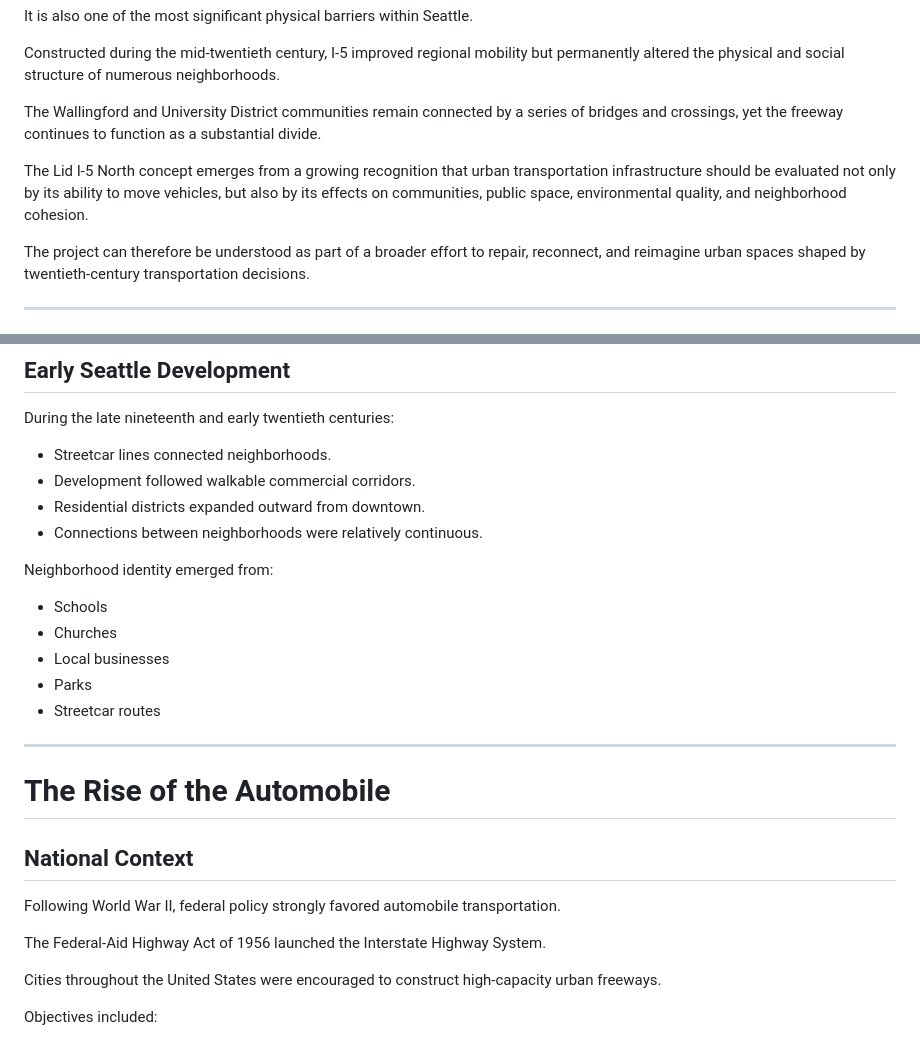
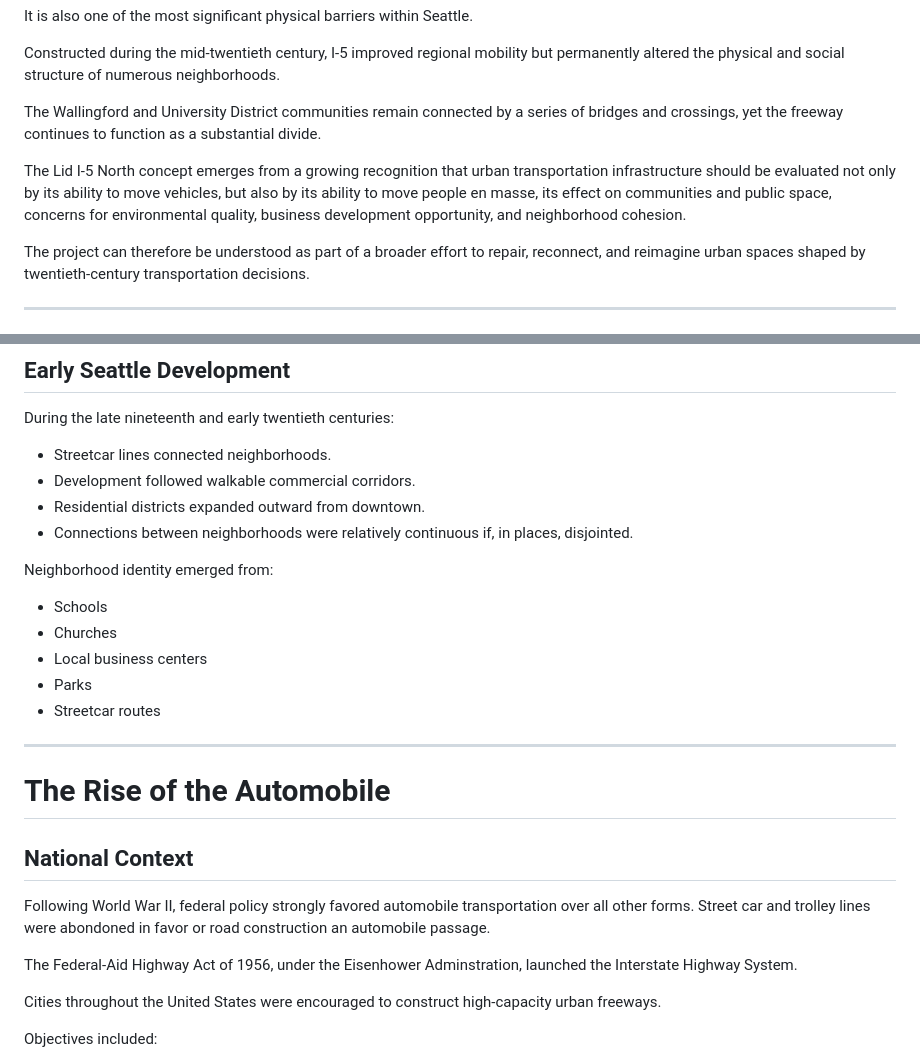
Before and after one commit to ww44ss/Lid-I5-North, a Markdown page: PROJECT_HISTORY_AND_CONTEXT.md, 2 parts joined by grey strips. Drawn GitHub-style.

```diff
--- a/PROJECT_HISTORY_AND_CONTEXT.md
+++ b/PROJECT_HISTORY_AND_CONTEXT.md
@@ -29,7 +29,7 @@ Constructed during the mid-twentieth century, I-5 improved regional mobility but
 
 The Wallingford and University District communities remain connected by a series of bridges and crossings, yet the freeway continues to function as a substantial divide.
 
-The Lid I-5 North concept emerges from a growing recognition that urban transportation infrastructure should be evaluated not only by its ability to move vehicles, but also by its effects on communities, public space, environmental quality, and neighborhood cohesion.
+The Lid I-5 North concept emerges from a growing recognition that urban transportation infrastructure should be evaluated not only by its ability to move vehicles, but also by its ability to move people en masse, its effect on communities and public space, concerns for environmental quality, business development opportunity, and neighborhood cohesion.
 
 The project can therefore be understood as part of a broader effort to repair, reconnect, and reimagine urban spaces shaped by twentieth-century transportation decisions.
 
@@ -54,13 +54,13 @@ During the late nineteenth and early twentieth centuries:
 - Streetcar lines connected neighborhoods.
 - Development followed walkable commercial corridors.
 - Residential districts expanded outward from downtown.
-- Connections between neighborhoods were relatively continuous.
+- Connections between neighborhoods were relatively continuous if, in places, disjointed.
 
 Neighborhood identity emerged from:
 
 - Schools
 - Churches
-- Local businesses
+- Local business centers
 - Parks
 - Streetcar routes
 
@@ -70,9 +70,9 @@ Neighborhood identity emerged from:
 
 ## National Context
 
-Following World War II, federal policy strongly favored automobile transportation.
+Following World War II, federal policy strongly favored automobile transportation over all other forms. Street car and trolley lines were abondoned in favor or road construction an automobile passage.
 
-The Federal-Aid Highway Act of 1956 launched the Interstate Highway System.
+The Federal-Aid Highway Act of 1956, under the Eisenhower Adminstration, launched the Interstate Highway System.
 
 Cities throughout the United States were encouraged to construct high-capacity urban freeways.
 
```
Also changed, not shown: other parts of PROJECT_HISTORY_AND_CONTEXT.md (+38 -29 lines).
